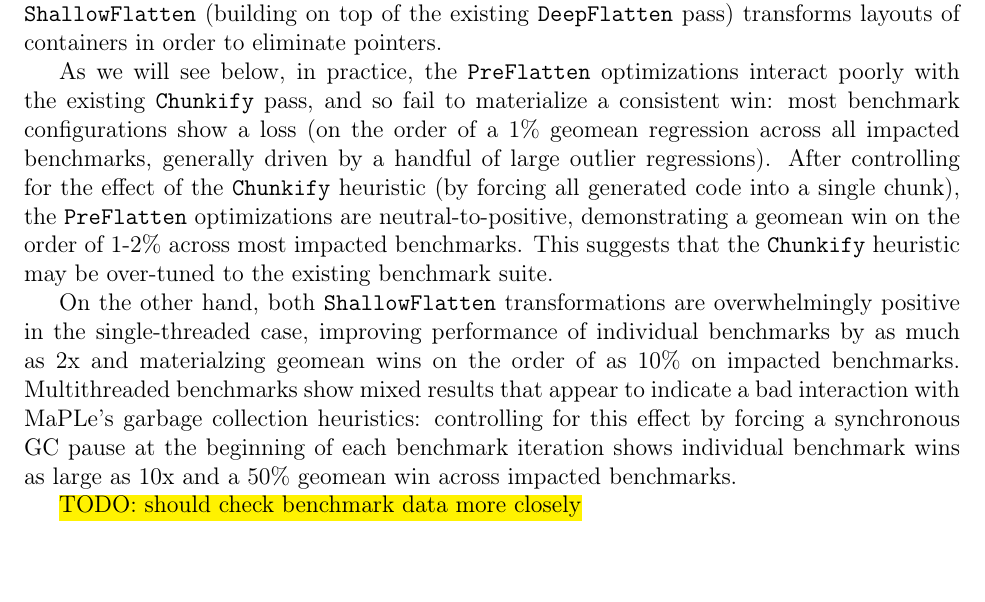
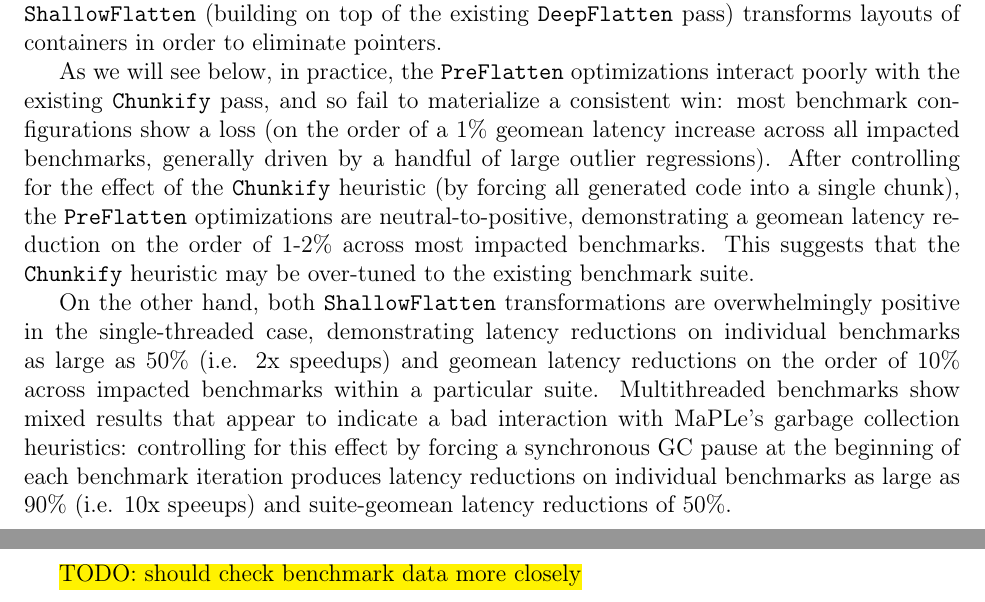
Before and after one commit to pscollins/mpl-opt-writeup, a LaTeX thesis (latex/solution.tex, which reads latex/chapters/introduction.tex): part of page 13 of 125 before the commit and two parts of pages 13 and 14 of 126 after it, the two joined at a grey line, cut so that both start at the same text. Compiled offline with pdfLaTeX.

Commit message:
tweak intro

```diff
--- a/latex/chapters/introduction.tex
+++ b/latex/chapters/introduction.tex
@@ -26,21 +26,23 @@ pass) transforms layouts of containers in order to eliminate pointers.
 As we will see below, in practice, the \texttt{PreFlatten} optimizations
 interact poorly with the existing \texttt{Chunkify} pass, and so fail to
 materialize a consistent win: most benchmark configurations show a loss (on the
-order of a 1\% geomean regression across all impacted benchmarks, generally
-driven by a handful of large outlier regressions). After controlling for the
-effect of the \texttt{Chunkify} heuristic (by forcing all generated code into a
-single chunk), the \texttt{PreFlatten} optimizations are neutral-to-positive,
-demonstrating a geomean win on the order of 1-2\% across most impacted
-benchmarks. This suggests that the \texttt{Chunkify} heuristic may be over-tuned
-to the existing benchmark suite.
+order of a 1\% geomean latency increase across all impacted benchmarks,
+generally driven by a handful of large outlier regressions). After controlling
+for the effect of the \texttt{Chunkify} heuristic (by forcing all generated code
+into a single chunk), the \texttt{PreFlatten} optimizations are
+neutral-to-positive, demonstrating a geomean latency reduction on the order of
+1-2\% across most impacted benchmarks. This suggests that the \texttt{Chunkify}
+heuristic may be over-tuned to the existing benchmark suite.
 
 On the other hand, both \texttt{ShallowFlatten} transformations are
-overwhelmingly positive in the single-threaded case, improving performance of
-individual benchmarks by as much as 2x and materialzing geomean wins on the
-order of as 10\% on impacted benchmarks. Multithreaded benchmarks show mixed
-results that appear to indicate a bad interaction with MaPLe's garbage
-collection heuristics: controlling for this effect by forcing a synchronous GC
-pause at the beginning of each benchmark iteration shows individual benchmark
-wins as large as 10x and a 50\% geomean win across impacted benchmarks.
+overwhelmingly positive in the single-threaded case, demonstrating latency
+reductions on individual benchmarks as large as 50\% (i.e. 2x speedups) and
+geomean latency reductions on the order of 10\% across impacted benchmarks
+within a particular suite. Multithreaded benchmarks show mixed results that
+appear to indicate a bad interaction with MaPLe's garbage collection heuristics:
+controlling for this effect by forcing a synchronous GC pause at the beginning
+of each benchmark iteration produces latency reductions on individual benchmarks
+as large as 90\% (i.e. 10x speeups) and suite-geomean latency reductions of
+50\%.
 
 \hl{TODO: should check benchmark data more closely}
```
